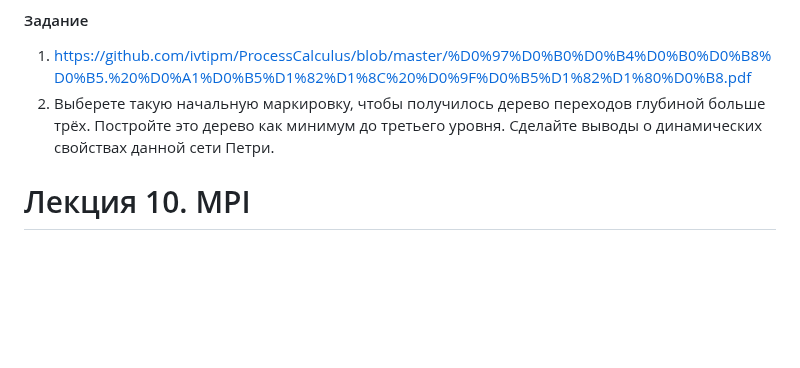
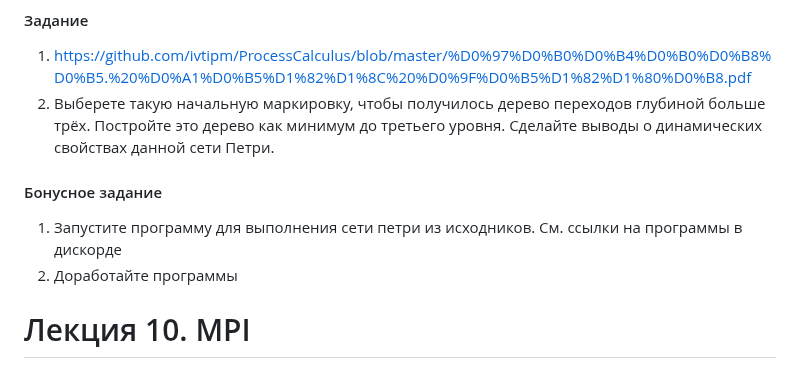
Before and after one commit to ivtipm/ProcessCalculus, a Markdown page: plans/2023/plan.md, the part around the change. GitHub-like rendering; blank space fills up the shorter version.

```diff
--- a/plans/2023/plan.md
+++ b/plans/2023/plan.md
@@ -4,6 +4,9 @@
 1. https://github.com/ivtipm/ProcessCalculus/blob/master/%D0%97%D0%B0%D0%B4%D0%B0%D0%B8%D0%B5.%20%D0%A1%D0%B5%D1%82%D1%8C%20%D0%9F%D0%B5%D1%82%D1%80%D0%B8.pdf
 2. Выберете такую начальную маркировку, чтобы получилось дерево переходов глубиной больше трёх. Постройте это дерево как минимум до третьего уровня. Сделайте выводы о динамических свойствах данной сети Петри.
 
+#### Бонусное задание
+1. Запустите программу для выполнения сети петри из исходников. См. ссылки на программы в дискорде
+2. Доработайте программы
 
 # Лекция 10. MPI
 - [../../MPI.md](../../MPI.md)
```
